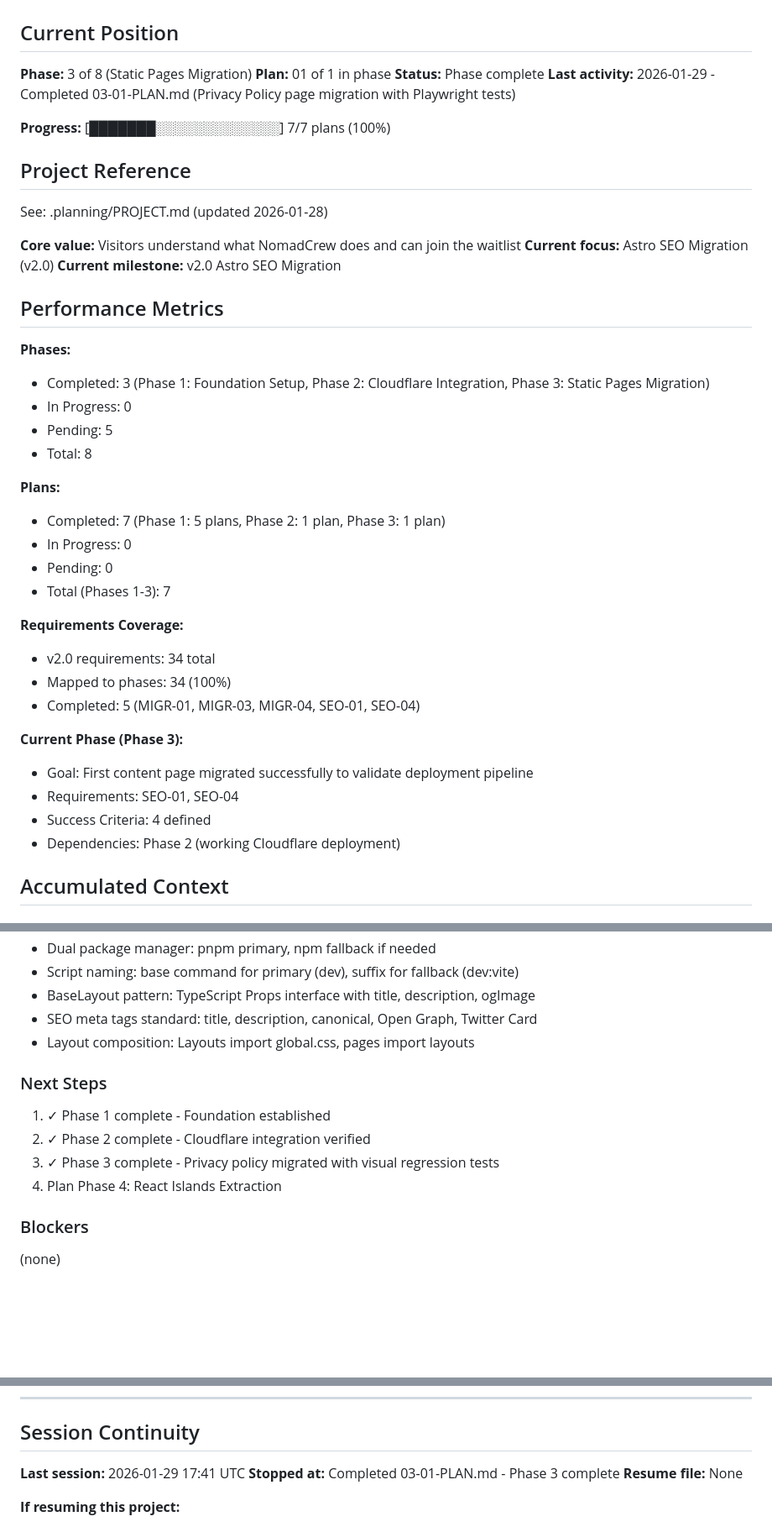
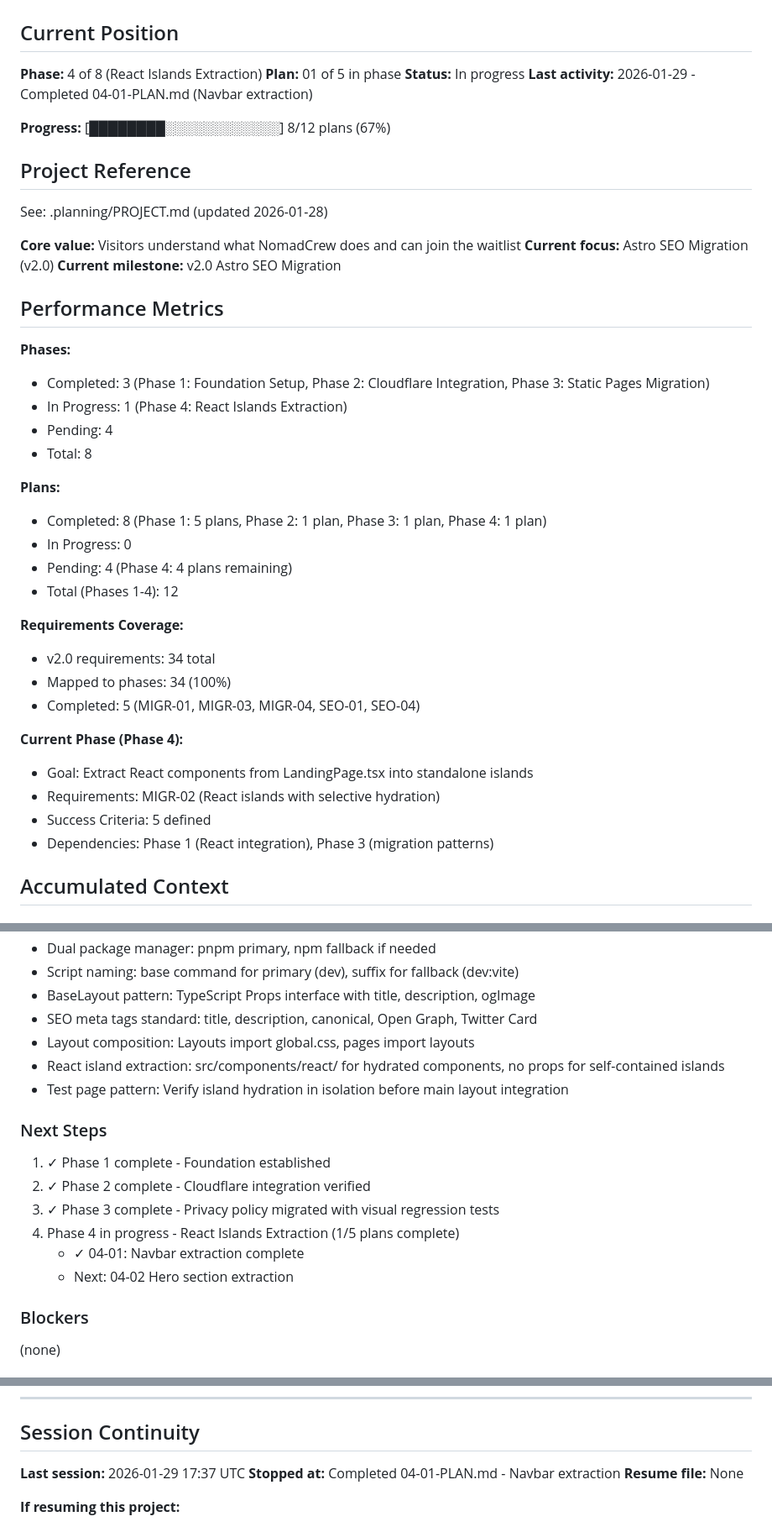
Before and after one commit to NomadCrew/nomadcrew-landing, a Markdown page: .planning/STATE.md, 3 parts joined by grey strips. Shown at 84% size. Rendered like a GitHub page; blank space fills up the shorter version.

Commit message:
docs(04-01): complete Navbar extraction plan
Tasks completed: 3/3
- Task 1: Create React islands directory structure
- Task 2: Extract Navbar component
- Task 3: Create test page to verify Navbar renders in isolation

SUMMARY: .planning/phases/04-react-islands-extraction/04-01-SUMMARY.md

```diff
--- a/.planning/STATE.md
+++ b/.planning/STATE.md
@@ -2,12 +2,12 @@
 
 ## Current Position
 
-**Phase:** 3 of 8 (Static Pages Migration)
-**Plan:** 01 of 1 in phase
-**Status:** Phase complete
-**Last activity:** 2026-01-29 - Completed 03-01-PLAN.md (Privacy Policy page migration with Playwright tests)
+**Phase:** 4 of 8 (React Islands Extraction)
+**Plan:** 01 of 5 in phase
+**Status:** In progress
+**Last activity:** 2026-01-29 - Completed 04-01-PLAN.md (Navbar extraction)
 
-**Progress:** [███████░░░░░░░░░░░░░] 7/7 plans (100%)
+**Progress:** [████████░░░░░░░░░░░░] 8/12 plans (67%)
 
 ## Project Reference
 
@@ -21,26 +21,26 @@ See: .planning/PROJECT.md (updated 2026-01-28)
 
 **Phases:**
 - Completed: 3 (Phase 1: Foundation Setup, Phase 2: Cloudflare Integration, Phase 3: Static Pages Migration)
-- In Progress: 0
-- Pending: 5
+- In Progress: 1 (Phase 4: React Islands Extraction)
+- Pending: 4
 - Total: 8
 
 **Plans:**
-- Completed: 7 (Phase 1: 5 plans, Phase 2: 1 plan, Phase 3: 1 plan)
+- Completed: 8 (Phase 1: 5 plans, Phase 2: 1 plan, Phase 3: 1 plan, Phase 4: 1 plan)
 - In Progress: 0
-- Pending: 0
-- Total (Phases 1-3): 7
+- Pending: 4 (Phase 4: 4 plans remaining)
+- Total (Phases 1-4): 12
 
 **Requirements Coverage:**
 - v2.0 requirements: 34 total
 - Mapped to phases: 34 (100%)
 - Completed: 5 (MIGR-01, MIGR-03, MIGR-04, SEO-01, SEO-04)
 
-**Current Phase (Phase 3):**
-- Goal: First content page migrated successfully to validate deployment pipeline
-- Requirements: SEO-01, SEO-04
-- Success Criteria: 4 defined
-- Dependencies: Phase 2 (working Cloudflare deployment)
+**Current Phase (Phase 4):**
+- Goal: Extract React components from LandingPage.tsx into standalone islands
+- Requirements: MIGR-02 (React islands with selective hydration)
+- Success Criteria: 5 defined
+- Dependencies: Phase 1 (React integration), Phase 3 (migration patterns)
 
 ## Accumulated Context
 
@@ -93,12 +97,16 @@ See: .planning/PROJECT.md (updated 2026-01-28)
 - BaseLayout pattern: TypeScript Props interface with title, description, ogImage
 - SEO meta tags standard: title, description, canonical, Open Graph, Twitter Card
 - Layout composition: Layouts import global.css, pages import layouts
+- React island extraction: src/components/react/ for hydrated components, no props for self-contained islands
+- Test page pattern: Verify island hydration in isolation before main layout integration
 
 ### Next Steps
 1. ✓ Phase 1 complete - Foundation established
 2. ✓ Phase 2 complete - Cloudflare integration verified
 3. ✓ Phase 3 complete - Privacy policy migrated with visual regression tests
-4. Plan Phase 4: React Islands Extraction
+4. Phase 4 in progress - React Islands Extraction (1/5 plans complete)
+   - ✓ 04-01: Navbar extraction complete
+   - Next: 04-02 Hero section extraction
 
 ### Blockers
 (none)
@@ -158,8 +169,8 @@ See: .planning/PROJECT.md (updated 2026-01-28)
 
 ## Session Continuity
 
-**Last session:** 2026-01-29 17:41 UTC
-**Stopped at:** Completed 03-01-PLAN.md - Phase 3 complete
+**Last session:** 2026-01-29 17:37 UTC
+**Stopped at:** Completed 04-01-PLAN.md - Navbar extraction
 **Resume file:** None
 
 **If resuming this project:**
```
Also changed, not shown: other parts of .planning/STATE.md (+14 -1 lines), 1 other file.
